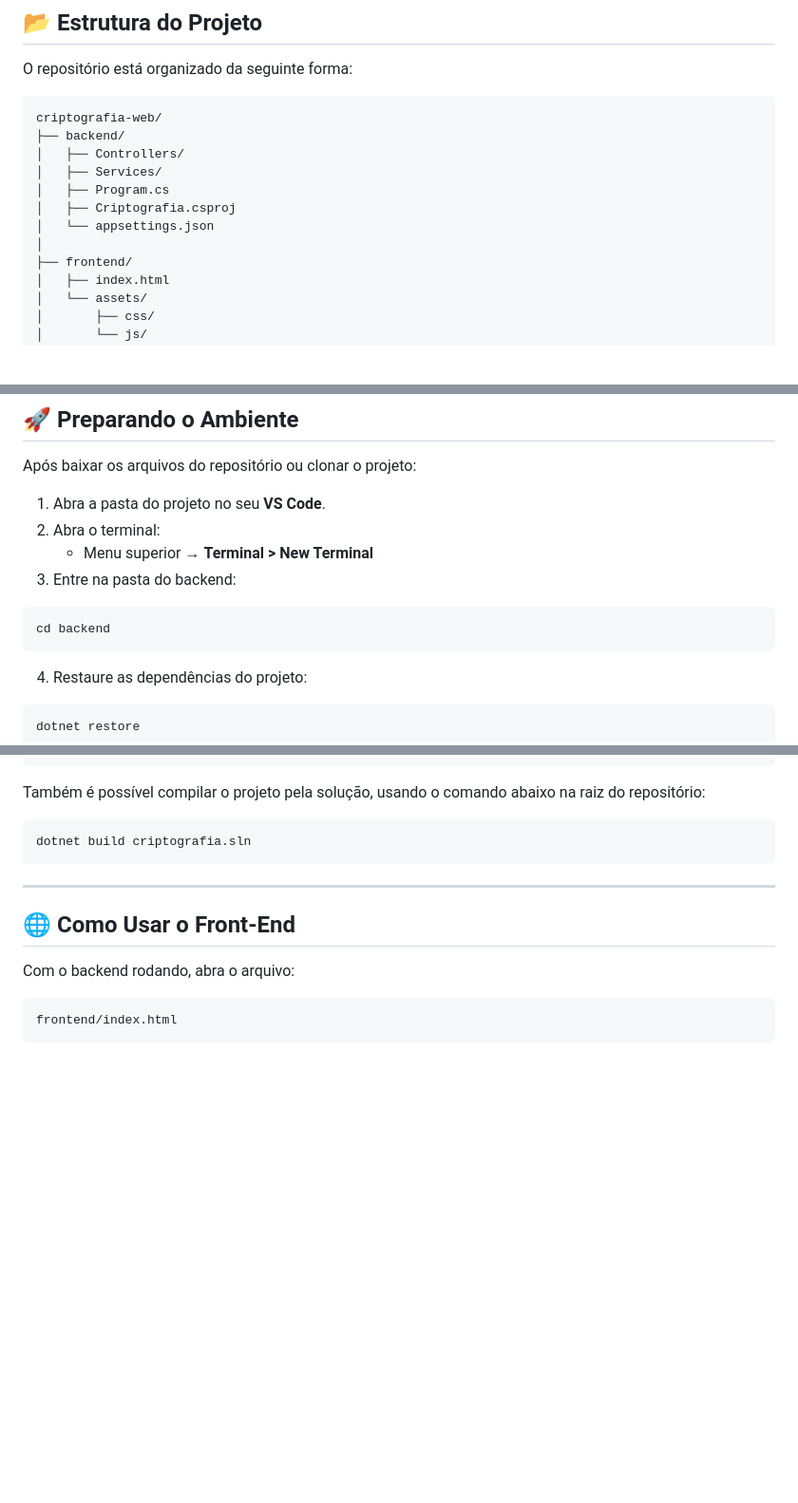
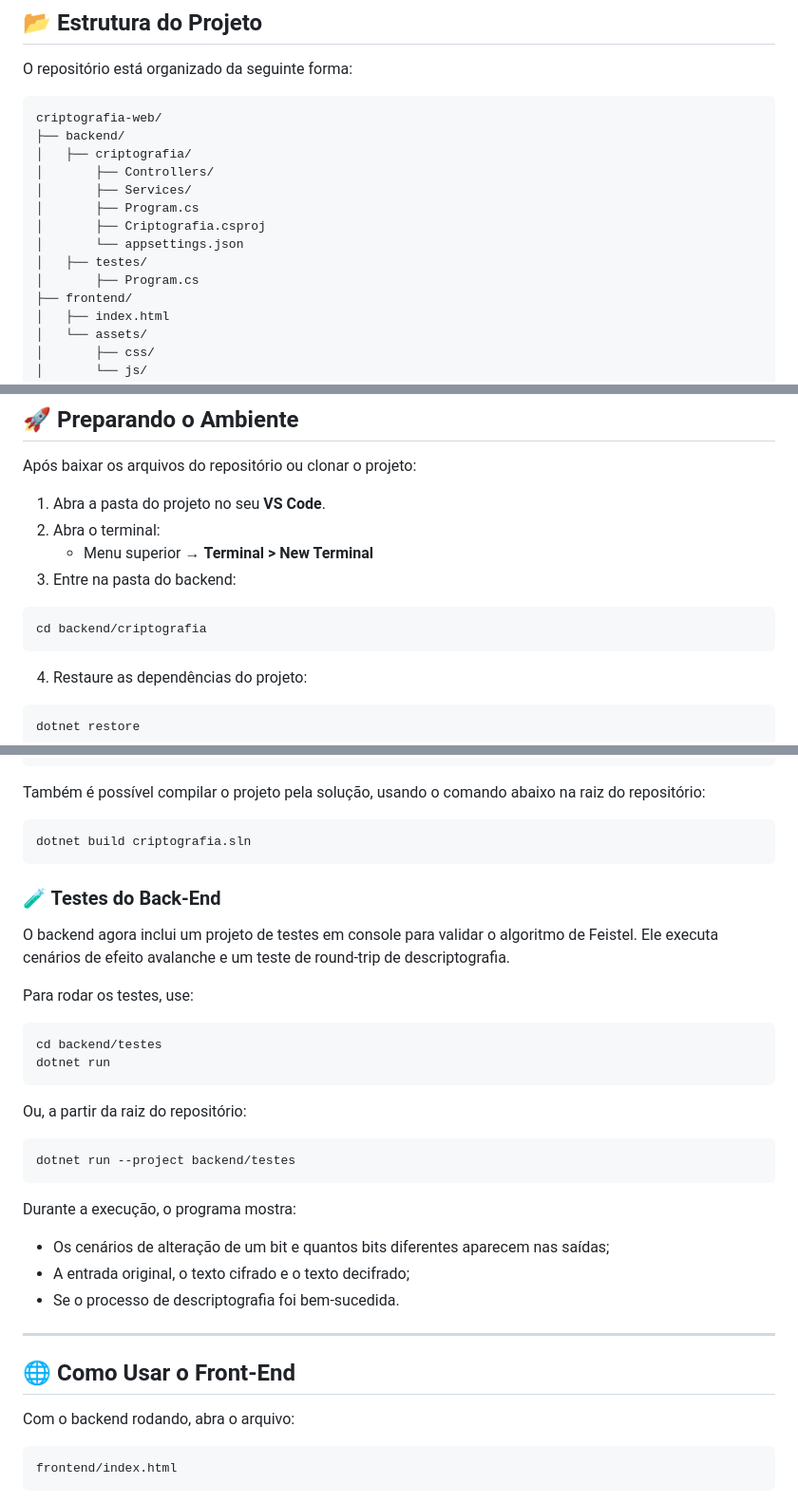
Before and after one commit to Vogi-png/criptografia-web, a Markdown page: README.md, 3 parts joined by grey strips. Shown at 95% size. GitHub-like rendering; blank space fills up the shorter version.

Commit message:
docs: atualizar a documentação com o projeto em sua versão final

````diff
--- a/README.md
+++ b/README.md
@@ -36,12 +36,14 @@ O repositório está organizado da seguinte forma:
 ```txt
 criptografia-web/
 ├── backend/
-│   ├── Controllers/
-│   ├── Services/
-│   ├── Program.cs
-│   ├── Criptografia.csproj
-│   └── appsettings.json
-│
+│   ├── criptografia/
+│       ├── Controllers/
+│       ├── Services/
+│       ├── Program.cs
+│       ├── Criptografia.csproj
+│       └── appsettings.json
+│   ├── testes/
+│       ├── Program.cs
 ├── frontend/
 │   ├── index.html
 │   └── assets/
@@ -100,7 +102,7 @@ Após baixar os arquivos do repositório ou clonar o projeto:
 3. Entre na pasta do backend:
 
 ```bash
-cd backend
+cd backend/criptografia
 ```
 
 4. Restaure as dependências do projeto:
@@ -130,6 +132,29 @@ Também é possível compilar o projeto pela solução, usando o comando abaixo
 ```bash
 dotnet build criptografia.sln
 ```
+
+### 🧪 Testes do Back-End
+
+O backend agora inclui um projeto de testes em console para validar o algoritmo de Feistel. Ele executa cenários de efeito avalanche e um teste de round-trip de descriptografia.
+
+Para rodar os testes, use:
+
+```bash
+cd backend/testes
+dotnet run
+```
+
+Ou, a partir da raiz do repositório:
+
+```bash
+dotnet run --project backend/testes
+```
+
+Durante a execução, o programa mostra:
+
+- Os cenários de alteração de um bit e quantos bits diferentes aparecem nas saídas;
+- A entrada original, o texto cifrado e o texto decifrado;
+- Se o processo de descriptografia foi bem-sucedida.
 
 ---
 
````
